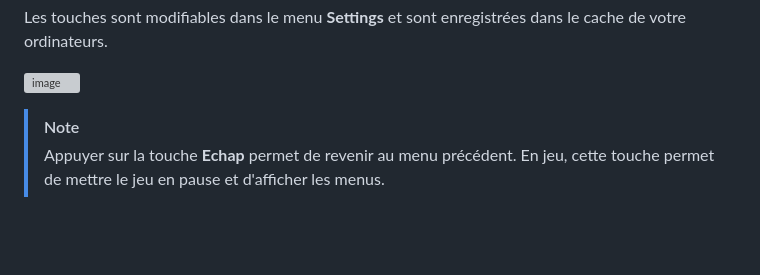
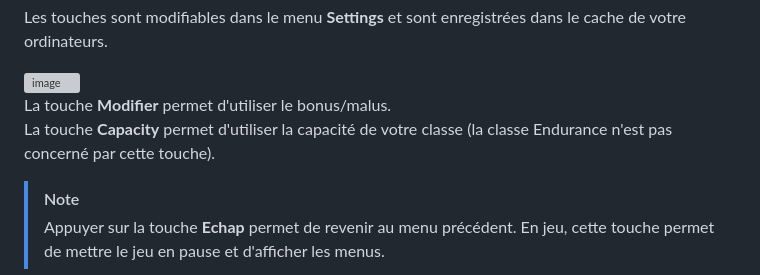
Before and after one commit to LouisVraie/flameRunner, a Markdown page: README.md, the part around the change. GitHub-like rendering; blank space fills up the shorter version; grey boxes are pictures that could not be loaded.

```diff
--- a/README.md
+++ b/README.md
@@ -141,6 +141,8 @@ Le jeu est jouable sur clavier AZERTY et QWERTY.
 Les touches sont modifiables dans le menu **Settings** et sont enregistrées dans le cache de votre ordinateurs.
 
 ![image](https://github.com/LouisVraie/flameRunner/assets/91614537/dee00f55-abfc-44a1-b2ef-b5e2ad9e4dec)
+La touche **Modifier** permet d'utiliser le bonus/malus.
+La touche **Capacity** permet d'utiliser la capacité de votre classe (la classe Endurance n'est pas concerné par cette touche).
 
 > [!NOTE]
 > Appuyer sur la touche **Echap** permet de revenir au menu précédent. En jeu, cette touche permet de mettre le jeu en pause et d'afficher les menus.
```
